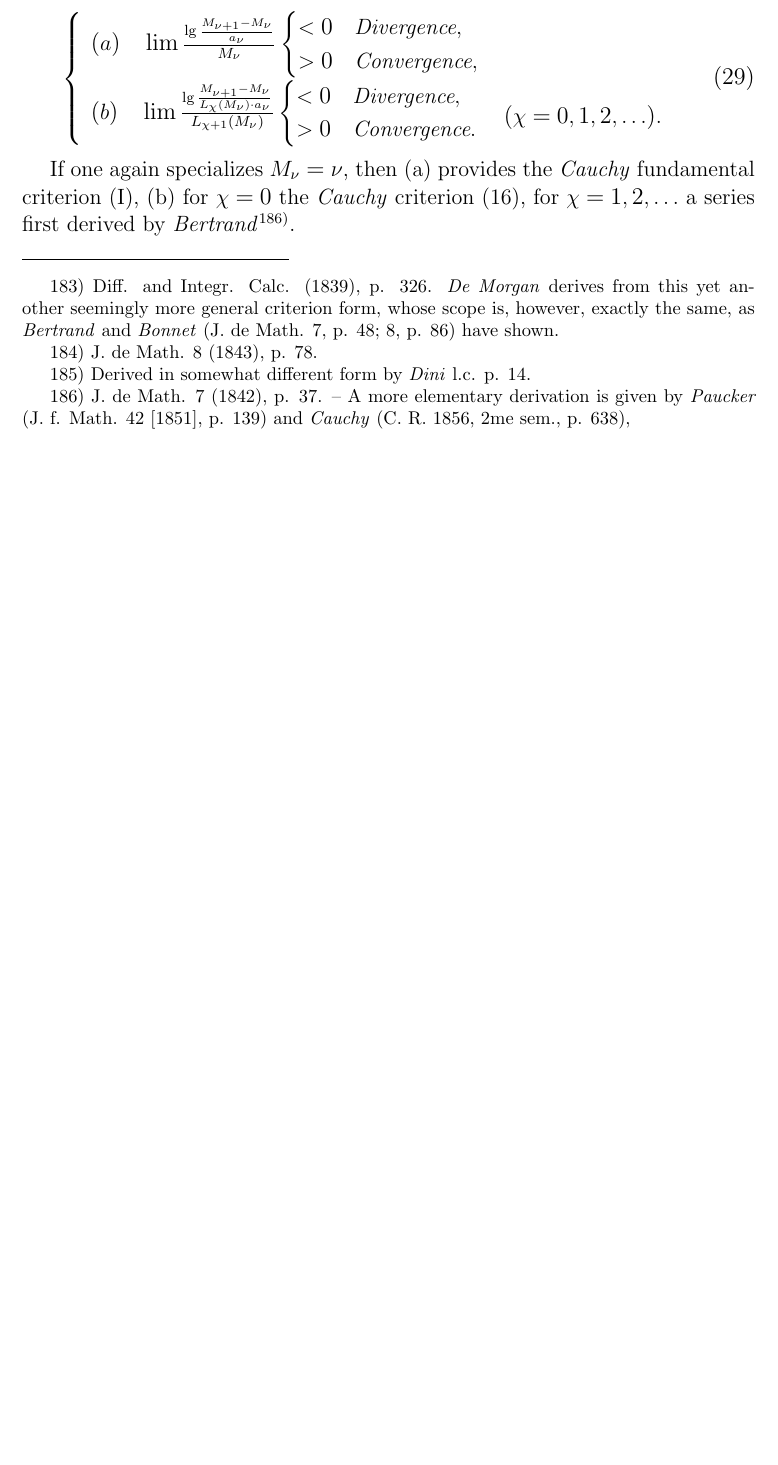
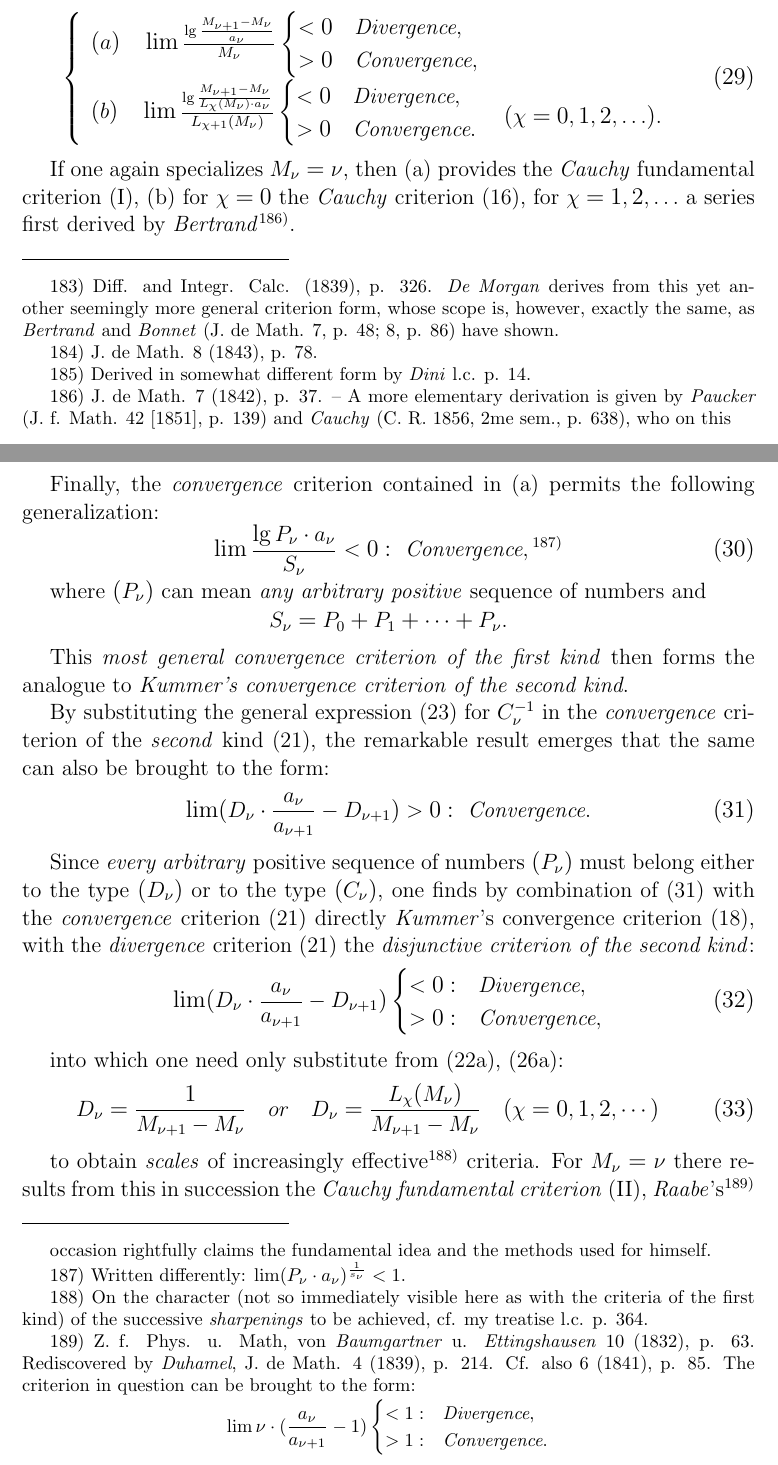
Before and after one commit to VahidGh/Encyclopedia-of-Mathematical-Sciences-Including-Their-Applications, a LaTeX book (translations/volume-1/EMWv1.tex, which reads translations/volume-1/pages/page124.tex, translations/volume-1/pages/page125.tex): part of page 124 of 124 before the commit and two parts of pages 124 and 125 of 127 after it, the two joined at a grey line, cut so that both start at the same text, the shorter picture padded with empty space. Compiled offline with pdfLaTeX.

Commit message:
add pages 125-127

```diff
--- a/translations/volume-1/pages/page124.tex
+++ b/translations/volume-1/pages/page124.tex
@@ -62,6 +62,6 @@ If one again specializes $M_\nu = \nu$, then (a) provides the \textit{Cauchy} fu
 
 185) Derived in somewhat different form by \textit{Dini} l.c. p. 14.
 
-186) J. de Math. 7 (1842), p. 37. -- A more elementary derivation is given by \textit{Paucker} (J. f. Math. 42 [1851], p. 139) and \textit{Cauchy} (C. R. 1856, 2me sem., p. 638),
+186) J. de Math. 7 (1842), p. 37. -- A more elementary derivation is given by \textit{Paucker} (J. f. Math. 42 [1851], p. 139) and \textit{Cauchy} (C. R. 1856, 2me sem., p. 638), who on this
 
 }
--- /dev/null
+++ b/translations/volume-1/pages/page125.tex
@@ -0,0 +1,65 @@
+\thispagestyle{fancy}
+\fancyhead[LO]{27. The Criteria of First and Second Kind}
+
+\vspace{0.5cm}
+
+Finally, the \textit{convergence} criterion contained in (a) permits the following generalization:
+
+\vspace{-0.7cm}
+\begin{align}
+    \lim \frac{\lg P_\nu \cdot a_\nu}{S_\nu} < 0: \textit{ Convergence},\textsuperscript{187)}
+\end{align}
+\vspace{-0.5cm}
+
+where $(P_\nu)$ can mean \textit{any arbitrary positive} sequence of numbers and
+
+\vspace{-0.5cm}
+$$S_\nu = P_0 + P_1 + \cdots + P_\nu.$$
+\vspace{-0.5cm}
+
+This \textit{most general convergence criterion of the first kind} then forms the analogue to \textit{Kummer's convergence criterion of the second kind}.
+
+By substituting the general expression (23) for $C_{\nu}^{-1}$ in the \textit{convergence} criterion of the \textit{second} kind (21), the remarkable result emerges that the same can also be brought to the form:
+
+\vspace{-0.5cm}
+\begin{align}
+    \lim (D_\nu \cdot \frac{a_\nu}{a_{\nu+1}} - D_{\nu+1}) > 0: \textit{ Convergence}.
+\end{align}
+\vspace{-0.3cm}
+
+Since \textit{every arbitrary} positive sequence of numbers $(P_\nu)$ must belong either to the type $(D_\nu)$ or to the type $(C_\nu)$, one finds by combination of (31) with the \textit{convergence} criterion (21) directly \textit{Kummer}'s convergence criterion (18), with the \textit{divergence} criterion (21) the \textit{disjunctive criterion of the second kind}:
+
+\vspace{-0.5cm}
+\begin{align}
+    \lim (D_\nu \cdot \frac{a_\nu}{a_{\nu+1}} - D_{\nu+1}) \begin{cases} < 0: & \textit{Divergence}, \\ > 0: & \textit{Convergence}, \end{cases}
+\end{align}
+\vspace{-0.2cm}
+
+into which one need only substitute from (22a), (26a):
+
+\vspace{-0.5cm}
+\begin{align}
+    D_\nu = \frac{1}{M_{\nu+1} - M_\nu} \quad or \quad D_\nu = \frac{L_\chi(M_\nu)}{M_{\nu+1} - M_\nu} \quad (\chi = 0,1,2,\cdots)
+\end{align}
+\vspace{-0.3cm}
+
+to obtain \textit{scales} of increasingly effective\textsuperscript{188)} criteria. For $M_\nu = \nu$ there results from this in succession the \textit{Cauchy fundamental criterion} (II), \textit{Raabe}'s\textsuperscript{189)}
+
+\vfill
+\leftline{\rule{2in}{0.4pt}}
+\vspace{0.2cm}
+{
+\footnotesize
+ occasion rightfully claims the fundamental idea and the methods used for himself.
+
+187) Written differently: $\lim (P_\nu \cdot a_\nu)^{\frac{1}{s_\nu}} < 1$.
+
+188) On the character (not so immediately visible here as with the criteria of the first kind) of the successive \textit{sharpenings} to be achieved, cf. my treatise l.c. p. 364.
+
+189) Z. f. Phys. u. Math, von \textit{Baumgartner} u. \textit{Ettingshausen} 10 (1832), p. 63. Rediscovered by \textit{Duhamel}, J. de Math. 4 (1839), p. 214. Cf. also 6 (1841), p. 85. The criterion in question can be brought to the form:
+
+\vspace{-0.3cm}
+$$\lim \nu \cdot (\frac{a_\nu}{a_{\nu+1}} - 1) \begin{cases} < 1: & \textit{Divergence}, \\ > 1: & \textit{Convergence}. \end{cases}$$
+\vspace{-0.5cm}
+
+}
```
Also changed, not shown: translations/volume-1/EMWv1.tex (+0 -1 lines), translations/volume-1/pages/page126.tex (added, +35 -0 lines), translations/volume-1/pages/page127.tex (added, +46 -0 lines), translations/volume-1/EMWv1.pdf, translations/volume-1/pages/page124.tex (2 more changed lines).
